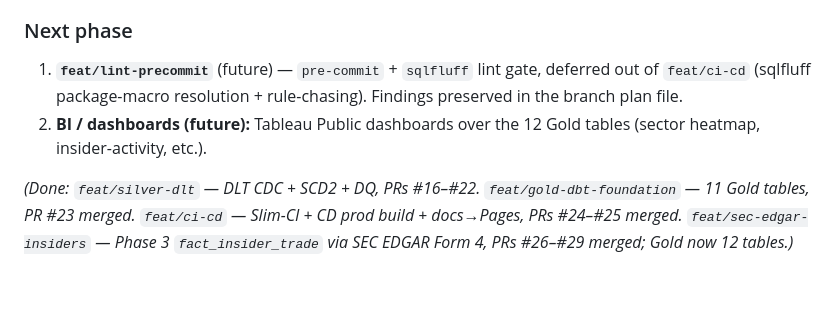
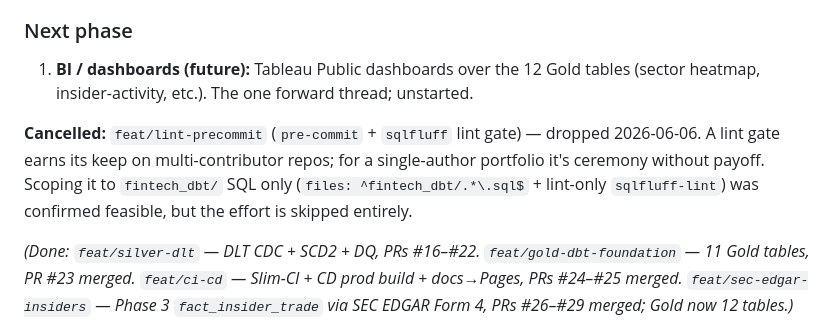
Before and after one commit to pangamu1/fintech-medallion-portfolio, a Markdown page: CLAUDE.md, the part around the change. Rendered like a GitHub page; blank space fills up the shorter version.

Commit message:
Docs: cancel feat/lint-precommit (#31)

```diff
--- a/CLAUDE.md
+++ b/CLAUDE.md
@@ -210,7 +210,8 @@ FMP is the primary source for daily prices + fundamentals + corporate actions.
 - GitHub: unlimited Actions minutes for public repos
 
 ### Next phase
-1. **`feat/lint-precommit`** (future) — `pre-commit` + `sqlfluff` lint gate, deferred out of `feat/ci-cd` (sqlfluff package-macro resolution + rule-chasing). Findings preserved in the branch plan file.
-2. **BI / dashboards (future):** Tableau Public dashboards over the 12 Gold tables (sector heatmap, insider-activity, etc.).
+1. **BI / dashboards (future):** Tableau Public dashboards over the 12 Gold tables (sector heatmap, insider-activity, etc.). The one forward thread; unstarted.
+
+**Cancelled:** `feat/lint-precommit` (`pre-commit` + `sqlfluff` lint gate) — dropped 2026-06-06. A lint gate earns its keep on multi-contributor repos; for a single-author portfolio it's ceremony without payoff. Scoping it to `fintech_dbt/` SQL only (`files: ^fintech_dbt/.*\.sql$` + lint-only `sqlfluff-lint`) was confirmed feasible, but the effort is skipped entirely.
 
 *(Done: `feat/silver-dlt` — DLT CDC + SCD2 + DQ, PRs #16–#22. `feat/gold-dbt-foundation` — 11 Gold tables, PR #23 merged. `feat/ci-cd` — Slim-CI + CD prod build + docs→Pages, PRs #24–#25 merged. `feat/sec-edgar-insiders` — Phase 3 `fact_insider_trade` via SEC EDGAR Form 4, PRs #26–#29 merged; Gold now 12 tables.)*
```
